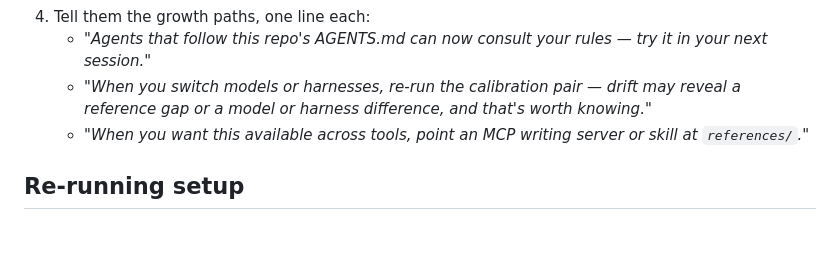
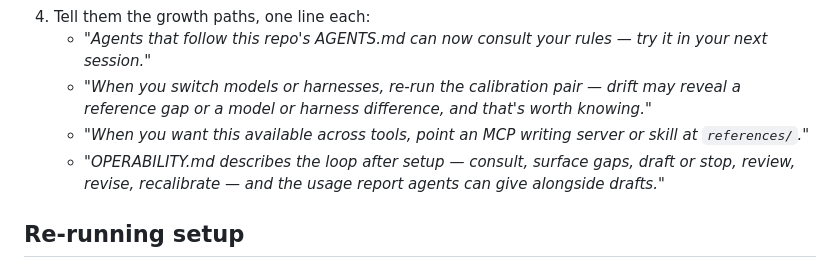
Before and after one commit to block/chalkline, a Markdown page: setup/PROTOCOL.md, the part around the change. Drawn GitHub-style; blank space fills up the shorter version.

```diff
--- a/setup/PROTOCOL.md
+++ b/setup/PROTOCOL.md
@@ -95,6 +95,7 @@ Do not skip this phase. It is the moment the system earns trust.
    - *"Agents that follow this repo's AGENTS.md can now consult your rules — try it in your next session."*
    - *"When you switch models or harnesses, re-run the calibration pair — drift may reveal a reference gap or a model or harness difference, and that's worth knowing."*
    - *"When you want this available across tools, point an MCP writing server or skill at `references/`."*
+   - *"OPERABILITY.md describes the loop after setup — consult, surface gaps, draft or stop, review, revise, recalibrate — and the usage report agents can give alongside drafts."*
 
 ## Re-running setup
 
```
Also changed, not shown: AGENTS.md (+4 -0 lines), README.md (+1 -1 lines).
